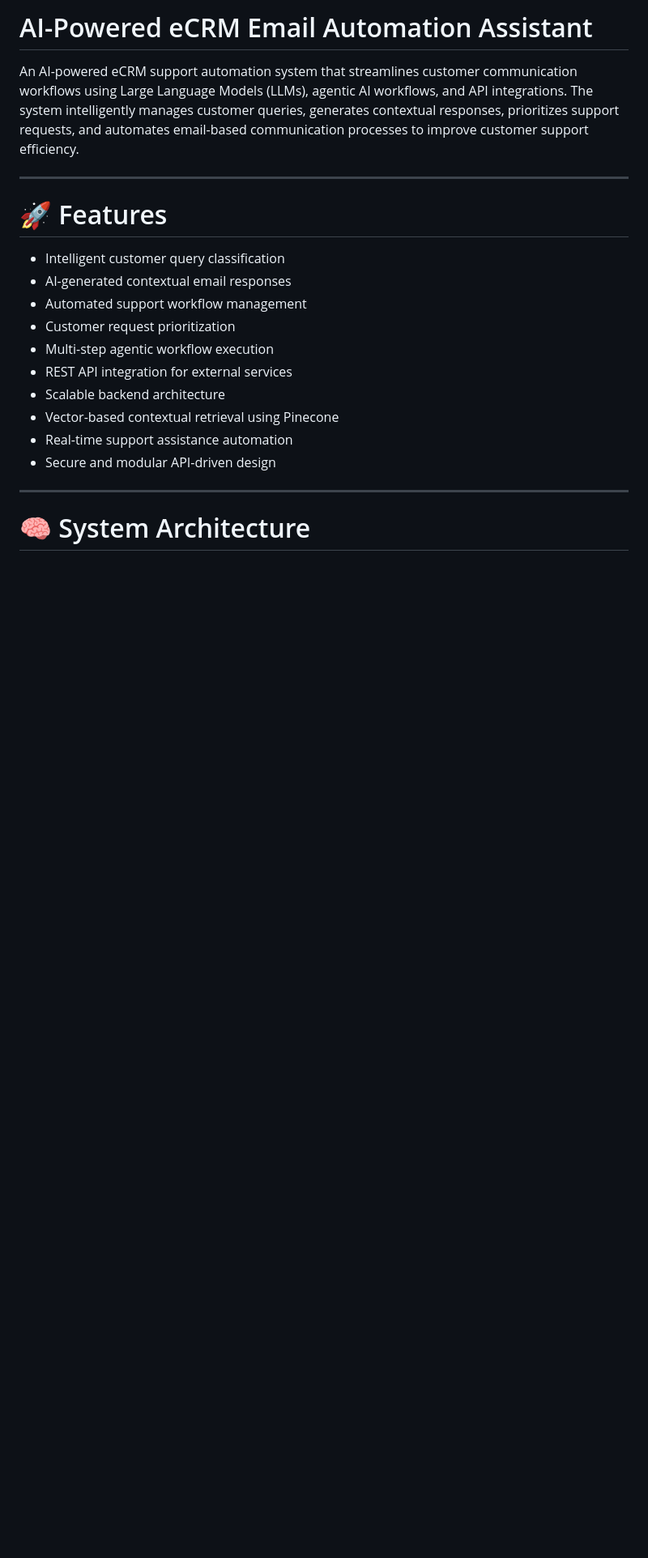
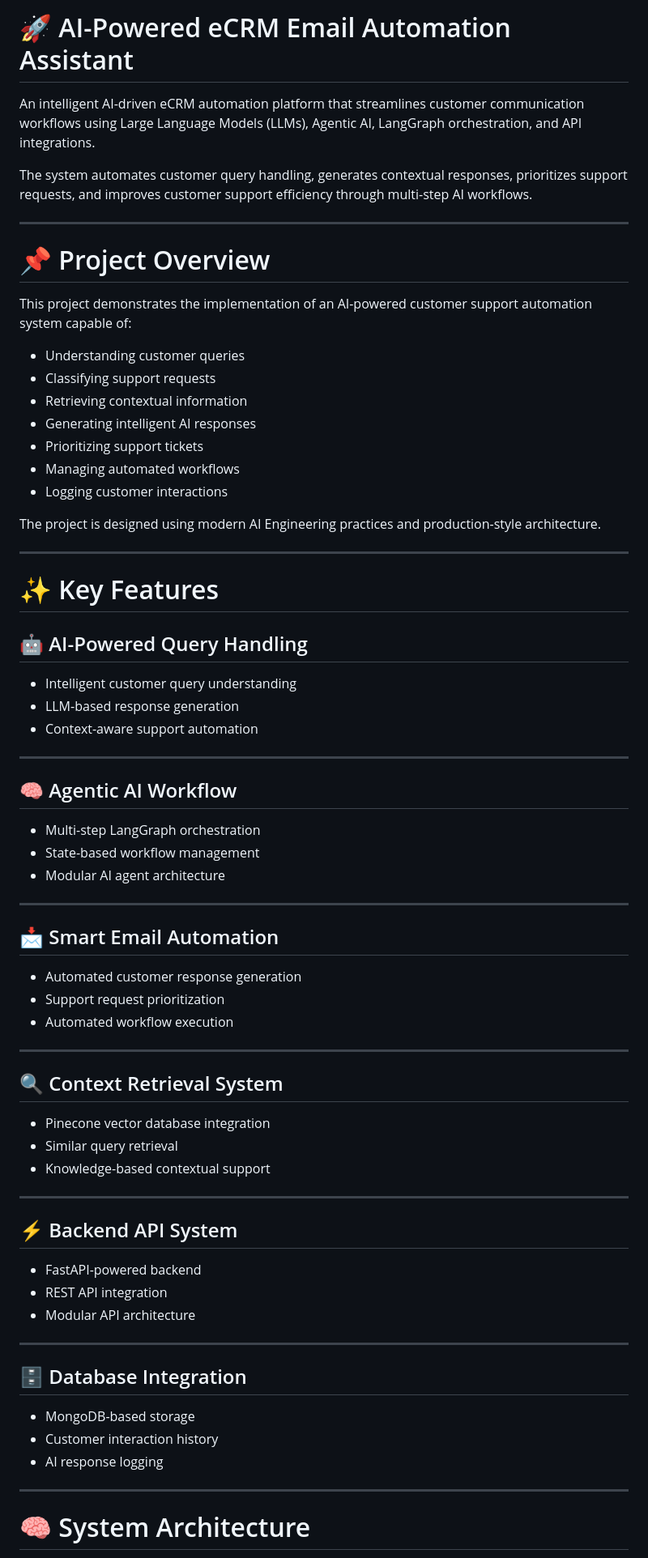
Before and after one commit to SAURABH11072004/AI-Powered-eCRM-Email-Automation-Assistant-, a Markdown page: README.md, the part around one of its changes. Shown at 81% size. Rendered like a GitHub page; blank space fills up the shorter version.

```diff
--- a/README.md
+++ b/README.md
@@ -1,21 +1,68 @@
-# AI-Powered eCRM Email Automation Assistant
+# 🚀 AI-Powered eCRM Email Automation Assistant
 
-An AI-powered eCRM support automation system that streamlines customer communication workflows using Large Language Models (LLMs), agentic AI workflows, and API integrations. The system intelligently manages customer queries, generates contextual responses, prioritizes support requests, and automates email-based communication processes to improve customer support efficiency.
+An intelligent AI-driven eCRM automation platform that streamlines customer communication workflows using Large Language Models (LLMs), Agentic AI, LangGraph orchestration, and API integrations.
+
+The system automates customer query handling, generates contextual responses, prioritizes support requests, and improves customer support efficiency through multi-step AI workflows.
 
 ---
 
-# 🚀 Features
+# 📌 Project Overview
 
-- Intelligent customer query classification
-- AI-generated contextual email responses
-- Automated support workflow management
-- Customer request prioritization
-- Multi-step agentic workflow execution
-- REST API integration for external services
-- Scalable backend architecture
-- Vector-based contextual retrieval using Pinecone
-- Real-time support assistance automation
-- Secure and modular API-driven design
+This project demonstrates the implementation of an AI-powered customer support automation system capable of:
+
+- Understanding customer queries
+- Classifying support requests
+- Retrieving contextual information
+- Generating intelligent AI responses
+- Prioritizing support tickets
+- Managing automated workflows
+- Logging customer interactions
+
+The project is designed using modern AI Engineering practices and production-style architecture.
+
+---
+
+# ✨ Key Features
+
+## 🤖 AI-Powered Query Handling
+- Intelligent customer query understanding
+- LLM-based response generation
+- Context-aware support automation
+
+---
+
+## 🧠 Agentic AI Workflow
+- Multi-step LangGraph orchestration
+- State-based workflow management
+- Modular AI agent architecture
+
+---
+
+## 📩 Smart Email Automation
+- Automated customer response generation
+- Support request prioritization
+- Automated workflow execution
+
+---
+
+## 🔍 Context Retrieval System
+- Pinecone vector database integration
+- Similar query retrieval
+- Knowledge-based contextual support
+
+---
+
+## ⚡ Backend API System
+- FastAPI-powered backend
+- REST API integration
+- Modular API architecture
+
+---
+
+## 🗄️ Database Integration
+- MongoDB-based storage
+- Customer interaction history
+- AI response logging
 
 ---
 
```
Also changed, not shown: other parts of README.md (+193 -83 lines).
